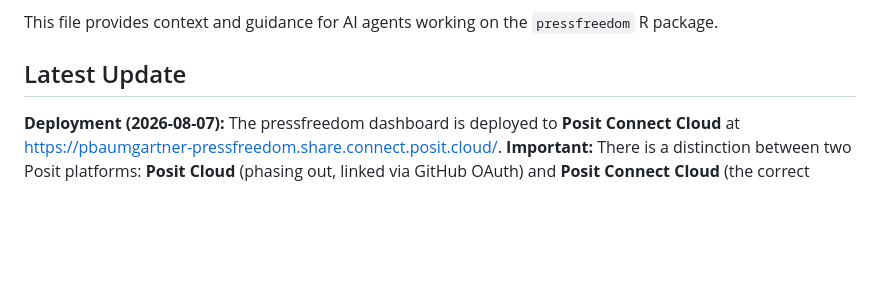
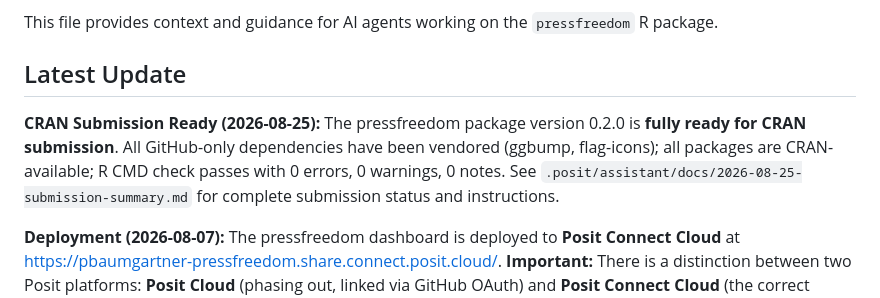
Before and after one commit to petzi53/pressfreedom, a Markdown page: AGENTS.md, the part around the change. Rendered like a GitHub page; blank space fills up the shorter version.

Commit message:
docs: Update AGENTS.md - CRAN submission ready (v0.2.0)
Latest Update section now reflects that pressfreedom 0.2.0 is fully
ready for CRAN submission. All GitHub-only dependencies vendored;
all R CMD checks pass with 0 notes. See submission documentation
for complete details.

```diff
--- a/AGENTS.md
+++ b/AGENTS.md
@@ -3,6 +3,8 @@
 This file provides context and guidance for AI agents working on the `pressfreedom` R package.
 
 ## Latest Update
+
+**CRAN Submission Ready (2026-08-25):** The pressfreedom package version 0.2.0 is **fully ready for CRAN submission**. All GitHub-only dependencies have been vendored (ggbump, flag-icons); all packages are CRAN-available; R CMD check passes with 0 errors, 0 warnings, 0 notes. See `.posit/assistant/docs/2026-08-25-submission-summary.md` for complete submission status and instructions.
 
 **Deployment (2026-08-07):** The pressfreedom dashboard is deployed to **Posit Connect Cloud** at https://pbaumgartner-pressfreedom.share.connect.posit.cloud/. **Important:** There is a distinction between two Posit platforms: **Posit Cloud** (phasing out, linked via GitHub OAuth) and **Posit Connect Cloud** (the correct modern platform). Access the pbaumgartner account at https://connect.posit.cloud with Google login, not GitHub.
 
```
